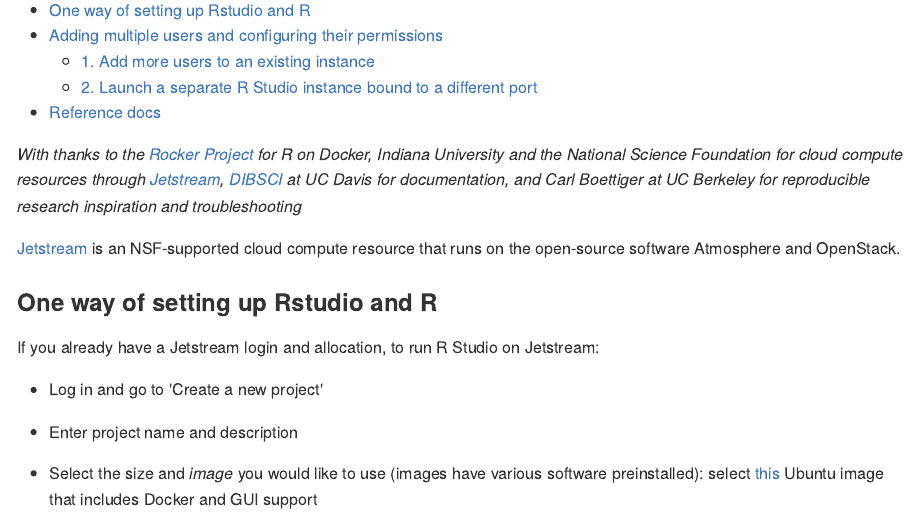
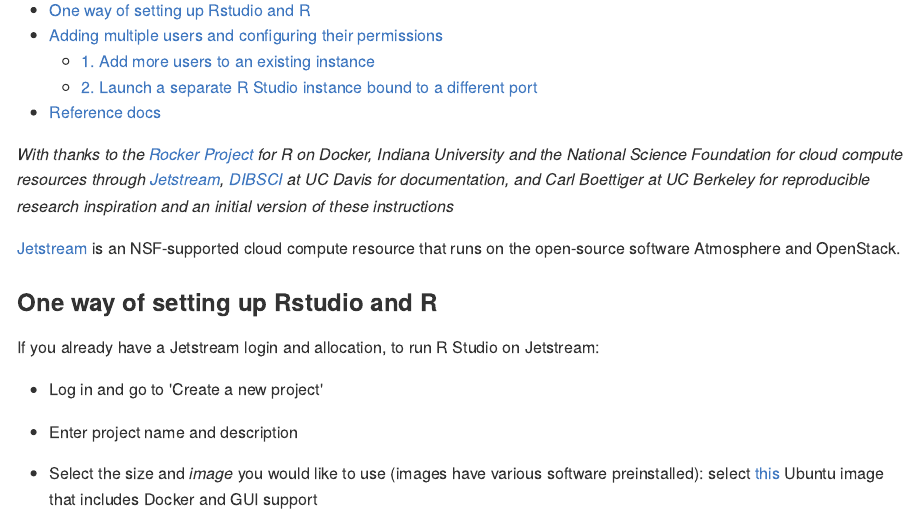
Before and after one commit to dmgt/TIL, an R Markdown document (howto_set_up_multiple_users_on_Rstudio_on_Docker.Rmd): the page in a window 1100 px wide, from 200 px down. The pictures show the output file howto_set_up_multiple_users_on_Rstudio_on_Docker.md that the author committed with the source, drawn offline in the style of GitHub.

Commit message:
Update howto

````diff
--- a/howto_set_up_multiple_users_on_Rstudio_on_Docker.Rmd
+++ b/howto_set_up_multiple_users_on_Rstudio_on_Docker.Rmd
@@ -13,7 +13,7 @@
 ```
 
 
-*With thanks to the [Rocker Project](https://www.rocker-project.org/) for R on Docker, Indiana University and the National Science Foundation for cloud compute resources through [Jetstream](https://jetstream-cloud.org/), [DIBSCI](http://ivory.idyll.org/dibsi/2018/WHO.html) at UC Davis for documentation, and Carl Boettiger at UC Berkeley for reproducible research inspiration and troubleshooting*
+*With thanks to the [Rocker Project](https://www.rocker-project.org/) for R on Docker, Indiana University and the National Science Foundation for cloud compute resources through [Jetstream](https://jetstream-cloud.org/), [DIBSCI](http://ivory.idyll.org/dibsi/2018/WHO.html) at UC Davis for documentation, and Carl Boettiger at UC Berkeley for reproducible research inspiration and an initial version of these instructions*
 
 [Jetstream](https://jetstream-cloud.org/) is an NSF-supported cloud compute resource that runs on the open-source software Atmosphere and OpenStack.
 
````
Also changed, not shown: howto_set_up_multiple_users_on_Rstudio_on_Docker.md.
